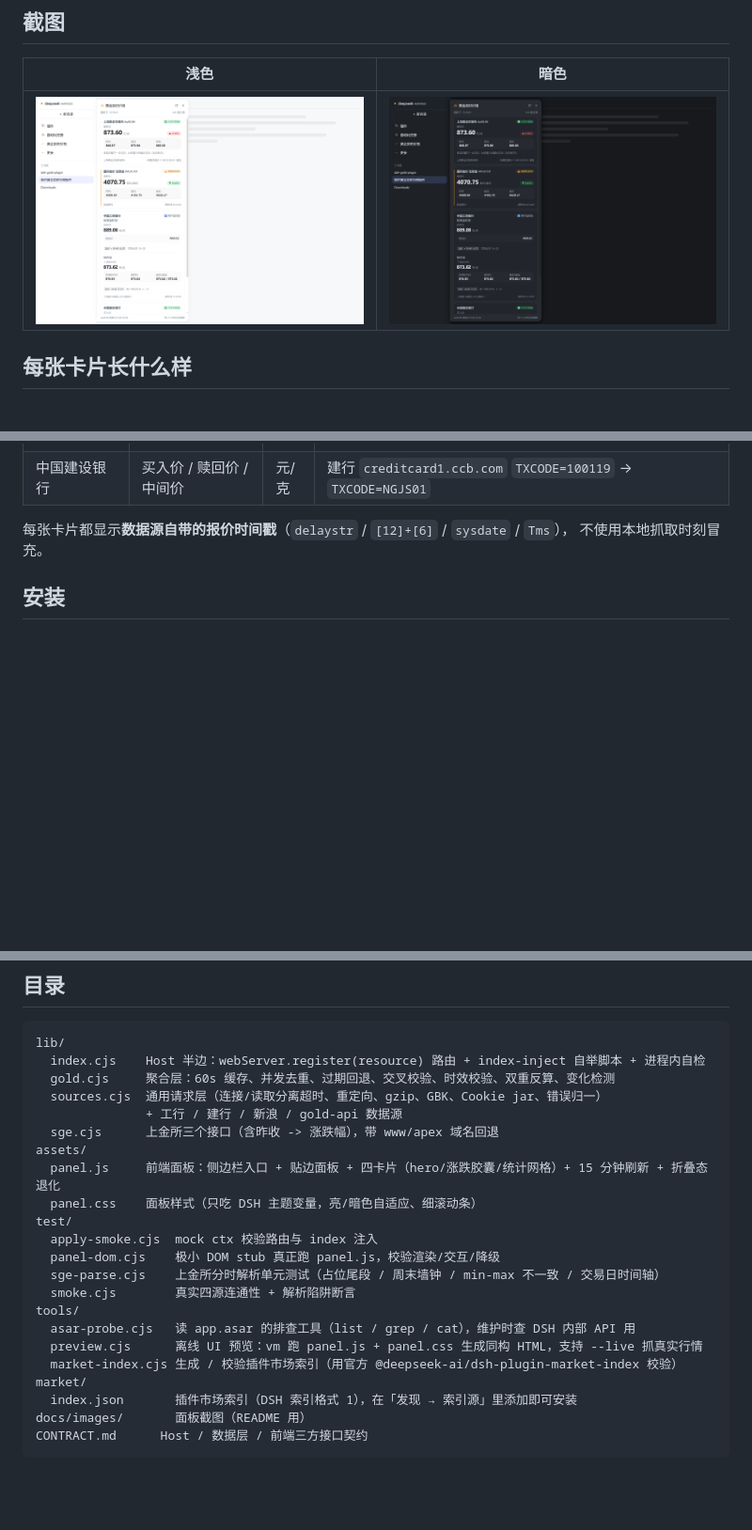
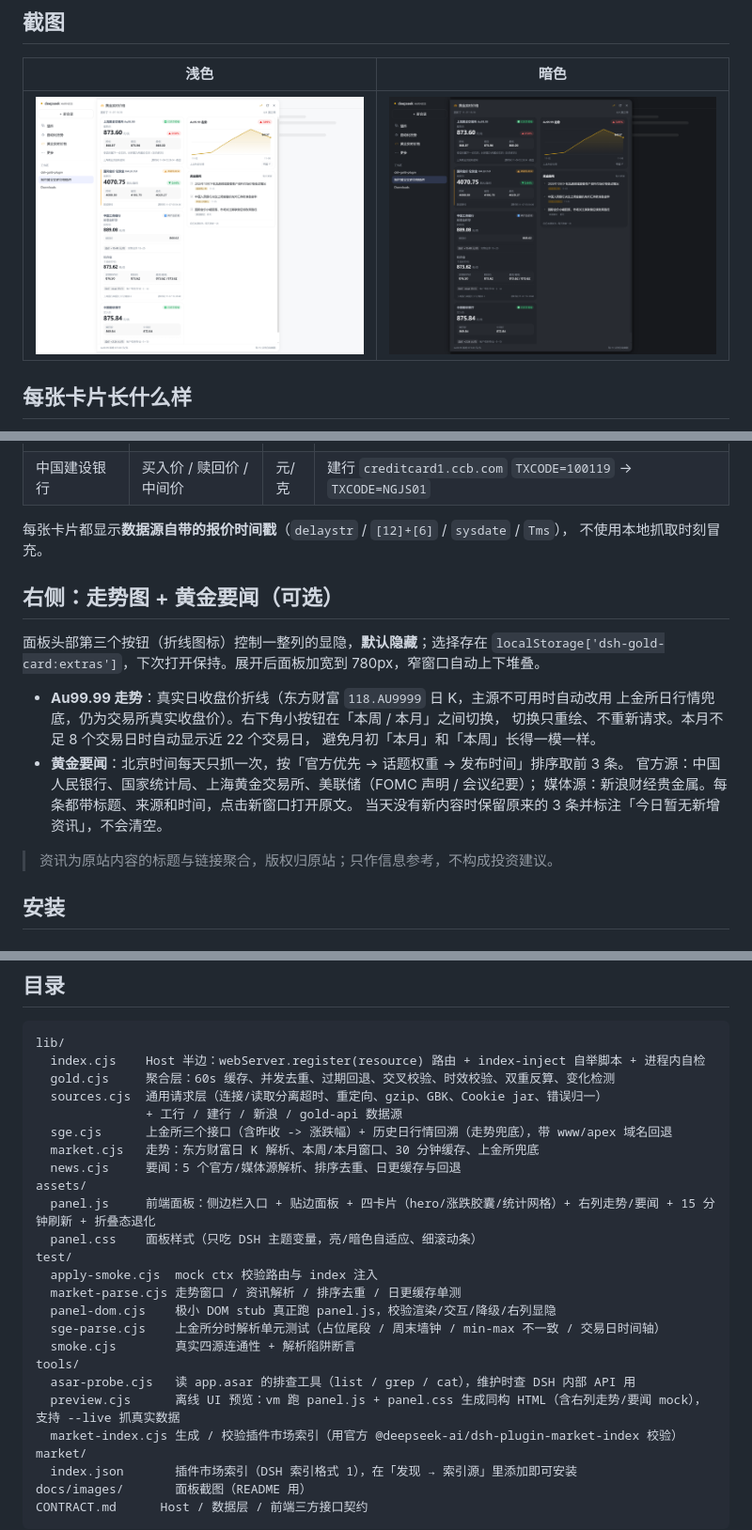
Before and after one commit to ZCX26324/dsh-gold-card, a Markdown page: README.md, 3 parts joined by grey strips. Shown at 94% size. Drawn GitHub-style; pictures changed too: docs/images/panel-dark.png, docs/images/panel-light.png; blank space fills up the shorter version.

```diff
--- a/README.md
+++ b/README.md
@@ -63,6 +64,22 @@ DSH 黄金实时价格面板插件 —— 在**左侧边栏「自动化任务」
 每张卡片都显示**数据源自带的报价时间戳**（`delaystr` / `[12]+[6]` / `sysdate` / `Tms`），
 不使用本地抓取时刻冒充。
 
+## 右侧：走势图 + 黄金要闻（可选）
+
+面板头部第三个按钮（折线图标）控制一整列的显隐，**默认隐藏**；选择存在
+`localStorage['dsh-gold-card:extras']`，下次打开保持。展开后面板加宽到 780px，窄窗口自动上下堆叠。
+
+- **Au99.99 走势**：真实日收盘价折线（东方财富 `118.AU9999` 日 K，主源不可用时自动改用
+  上金所日行情兜底，仍为交易所真实收盘价）。右下角小按钮在「本周 / 本月」之间切换，
+  切换只重绘、不重新请求。本月不足 8 个交易日时自动显示近 22 个交易日，
+  避免月初「本月」和「本周」长得一模一样。
+- **黄金要闻**：北京时间每天只抓一次，按「官方优先 → 话题权重 → 发布时间」排序取前 3 条。
+  官方源：中国人民银行、国家统计局、上海黄金交易所、美联储（FOMC 声明 / 会议纪要）；
+  媒体源：新浪财经贵金属。每条都带标题、来源和时间，点击新窗口打开原文。
+  当天没有新内容时保留原来的 3 条并标注「今日暂无新增资讯」，不会清空。
+
+> 资讯为原站内容的标题与链接聚合，版权归原站；只作信息参考，不构成投资建议。
+
 ## 安装
 
 ### 方式一：从 GitHub 安装（推荐）
@@ -190,18 +209,21 @@ lib/
   gold.cjs     聚合层：60s 缓存、并发去重、过期回退、交叉校验、时效校验、双重反算、变化检测
   sources.cjs  通用请求层（连接/读取分离超时、重定向、gzip、GBK、Cookie jar、错误归一）
                + 工行 / 建行 / 新浪 / gold-api 数据源
-  sge.cjs      上金所三个接口（含昨收 -> 涨跌幅），带 www/apex 域名回退
+  sge.cjs      上金所三个接口（含昨收 -> 涨跌幅）+ 历史日行情回溯（走势兜底），带 www/apex 域名回退
+  market.cjs   走势：东方财富日 K 解析、本周/本月窗口、30 分钟缓存、上金所兜底
+  news.cjs     要闻：5 个官方/媒体源解析、排序去重、日更缓存与回退
 assets/
-  panel.js     前端面板：侧边栏入口 + 贴边面板 + 四卡片（hero/涨跌胶囊/统计网格）+ 15 分钟刷新 + 折叠态退化
+  panel.js     前端面板：侧边栏入口 + 贴边面板 + 四卡片（hero/涨跌胶囊/统计网格）+ 右列走势/要闻 + 15 分钟刷新 + 折叠态退化
   panel.css    面板样式（只吃 DSH 主题变量，亮/暗色自适应、细滚动条）
 test/
   apply-smoke.cjs  mock ctx 校验路由与 index 注入
-  panel-dom.cjs    极小 DOM stub 真正跑 panel.js，校验渲染/交互/降级
+  market-parse.cjs 走势窗口 / 资讯解析 / 排序去重 / 日更缓存单测
+  panel-dom.cjs    极小 DOM stub 真正跑 panel.js，校验渲染/交互/降级/右列显隐
   sge-parse.cjs    上金所分时解析单元测试（占位尾段 / 周末墙钟 / min-max 不一致 / 交易日时间轴）
   smoke.cjs        真实四源连通性 + 解析陷阱断言
 tools/
   asar-probe.cjs   读 app.asar 的排查工具（list / grep / cat），维护时查 DSH 内部 API 用
-  preview.cjs      离线 UI 预览：vm 跑 panel.js + panel.css 生成同构 HTML，支持 --live 抓真实行情
+  preview.cjs      离线 UI 预览：vm 跑 panel.js + panel.css 生成同构 HTML（含右列走势/要闻 mock），支持 --live 抓真实数据
   market-index.cjs 生成 / 校验插件市场索引（用官方 @deepseek-ai/dsh-plugin-market-index 校验）
 market/
   index.json       插件市场索引（DSH 索引格式 1），在「发现 → 索引源」里添加即可安装
```
Also changed, not shown: other parts of README.md (+7 -4 lines), CONTRACT.md (+76 -3 lines), 13 other files.
